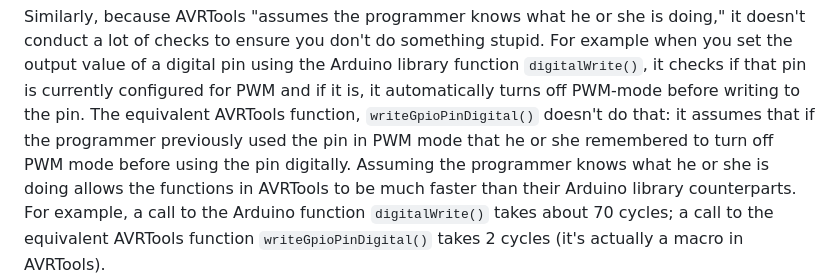
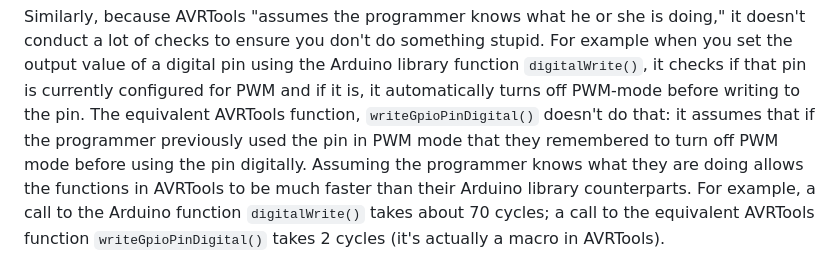
Before and after one commit to igormiktor/AVRTools, a Markdown page: README.md, the part around the change. Drawn GitHub-style.

```diff
--- a/README.md
+++ b/README.md
@@ -25,8 +25,8 @@ Similarly, because AVRTools "assumes the programmer knows what he or she is doin
 to ensure you don't do something stupid.  For example when you set the output value of a digital pin using the Arduino library
 function `digitalWrite()`, it checks if that pin is currently configured for PWM and if it is, it automatically turns off PWM-mode
 before writing to the pin. The equivalent AVRTools function, `writeGpioPinDigital()` doesn't do that:  it assumes that if
-the programmer previously used the pin in PWM mode that he or she remembered to turn off PWM mode before using the
-pin digitally.  Assuming the programmer knows what he or she is doing allows the functions in AVRTools to be much faster
+the programmer previously used the pin in PWM mode that they remembered to turn off PWM mode before using the
+pin digitally.  Assuming the programmer knows what they are doing allows the functions in AVRTools to be much faster
 than their Arduino library counterparts.  For example, a call to the Arduino function `digitalWrite()` takes about 70 cycles;
 a call to the equivalent AVRTools function `writeGpioPinDigital()` takes
 2 cycles (it's actually a macro in AVRTools).
```
Also changed, not shown: AVRToolsDocs/advancedfeatures.md (+6 -6 lines), AVRToolsDocs/mainpage.md (+4 -4 lines).
